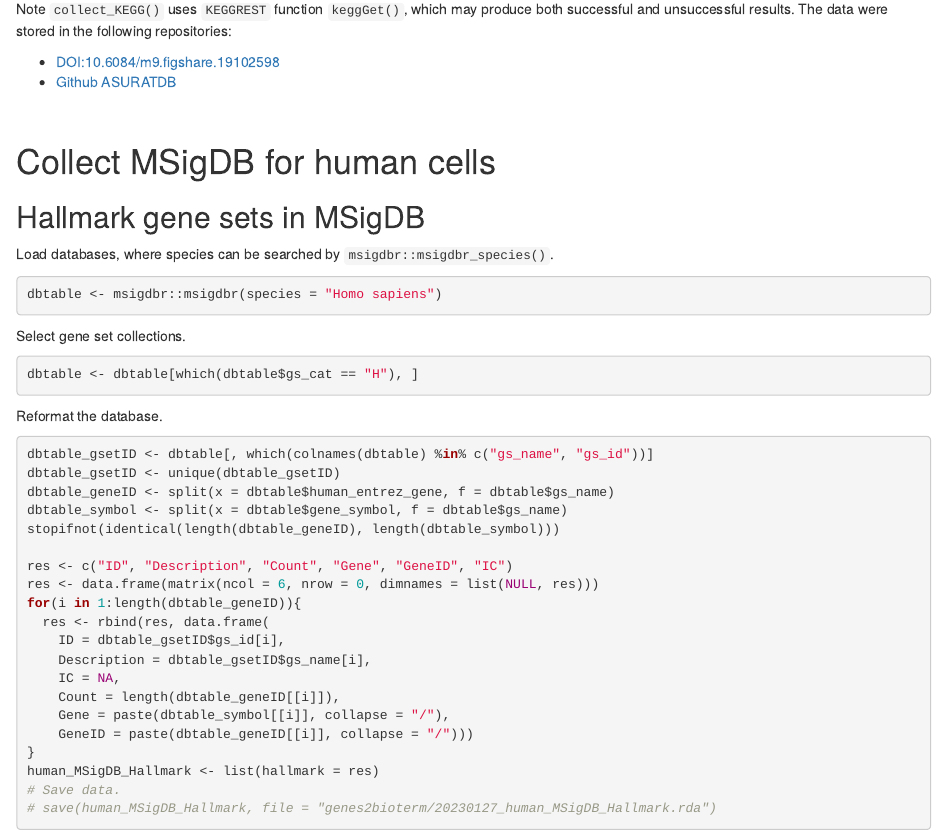
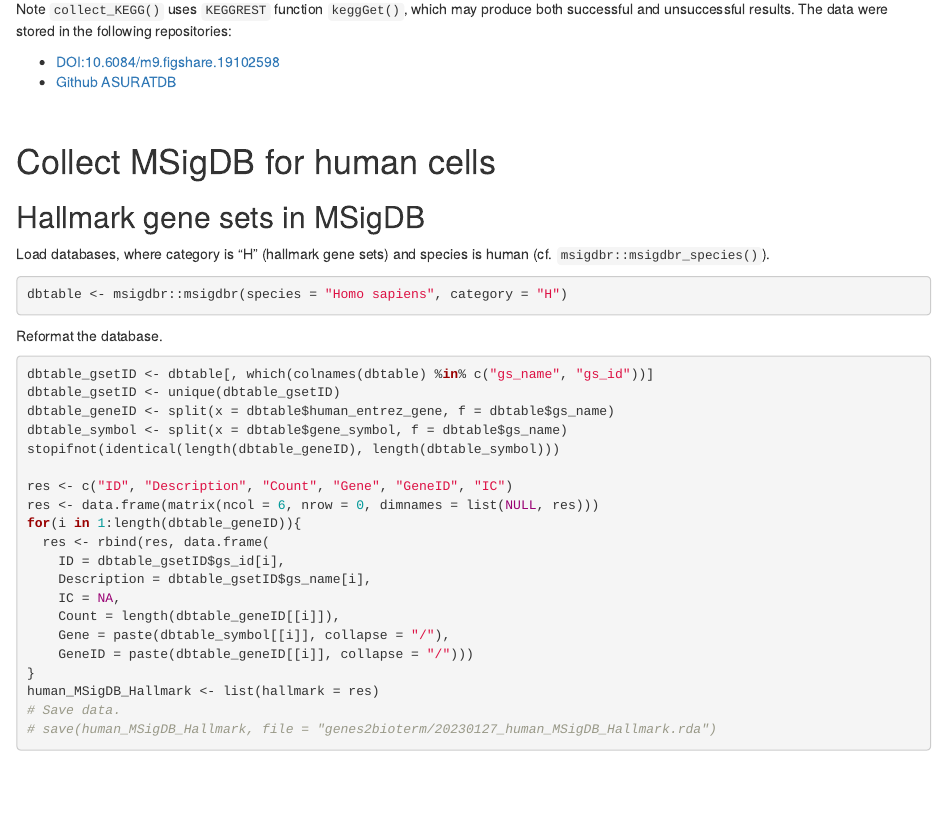
Before and after one commit to keita-iida/ASURATDB, an R Markdown document (ASURATDB.Rmd): the page in a window 1100 px wide, from 2560 px down. Rendered offline with R 4.5, knitr and Pandoc, with nearby package versions.

Commit message:
Fix vignettes.

````diff
--- a/vignettes/ASURATDB.Rmd
+++ b/ASURATDB.Rmd
@@ -179,14 +179,10 @@
 
 # Collect MSigDB for human cells
 ## Hallmark gene sets in MSigDB
-Load databases, where species can be searched by `msigdbr::msigdbr_species()`.
+Load databases, where category is "H" (hallmark gene sets) and species is human
+(cf. `msigdbr::msigdbr_species()`).
 ```{r, eval = FALSE}
-dbtable <- msigdbr::msigdbr(species = "Homo sapiens")
-```
-
-Select gene set collections.
-```{r, eval = FALSE}
-dbtable <- dbtable[which(dbtable$gs_cat == "H"), ]
+dbtable <- msigdbr::msigdbr(species = "Homo sapiens", category = "H")
 ```
 
 Reformat the database.
````
